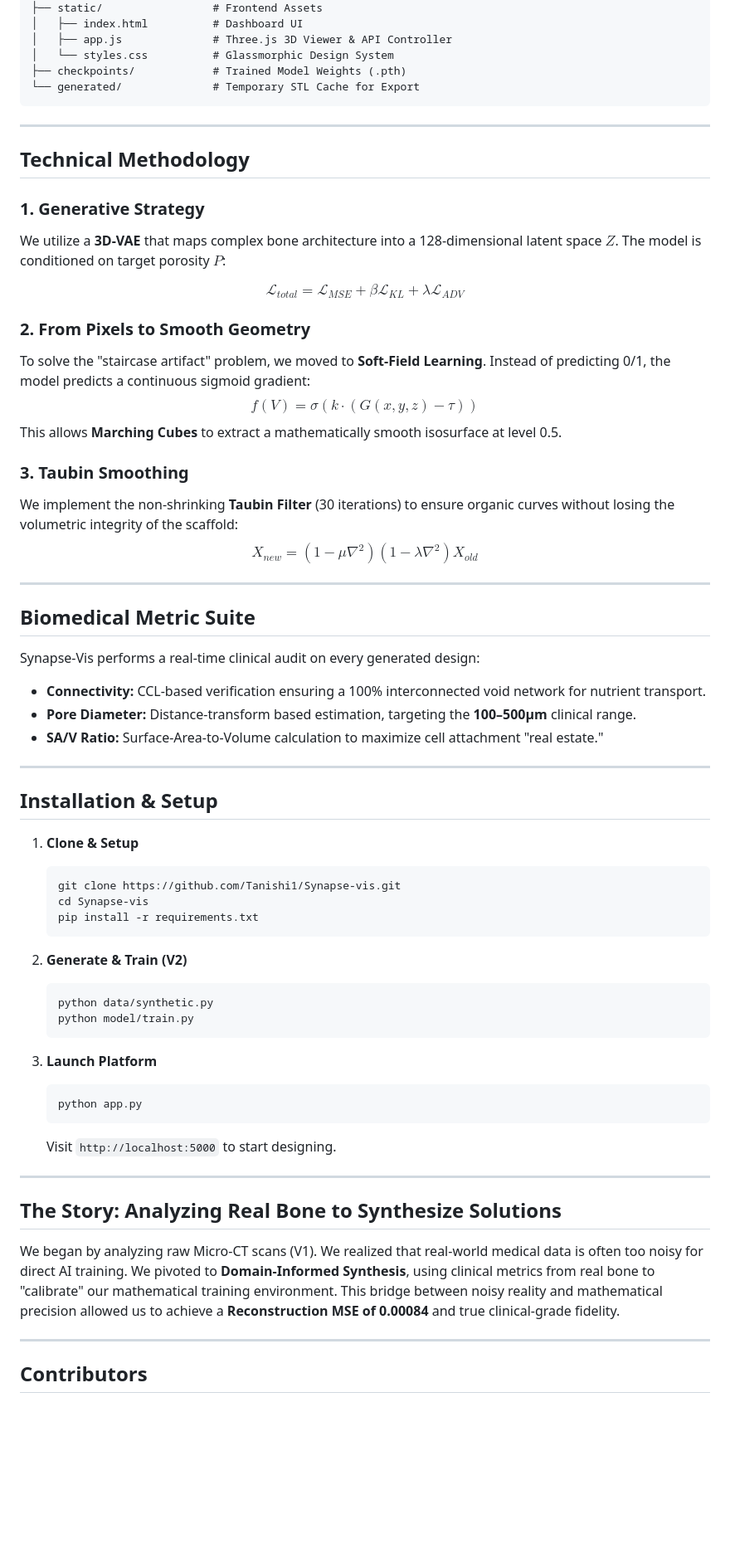
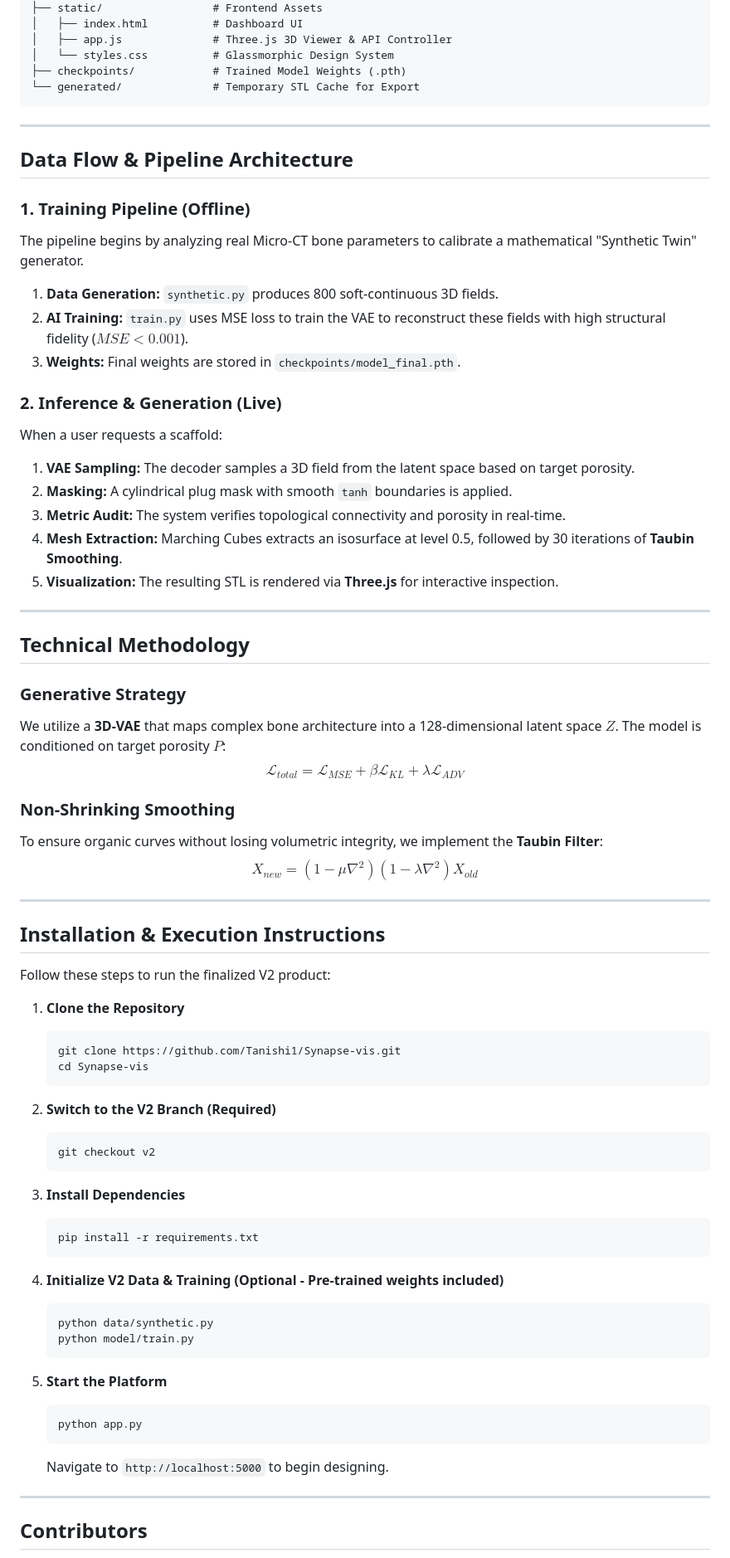
Before and after one commit to Tanishi1/Synapse-Vis, a Markdown page: README.md, the part around one of its changes. Shown at 83% size. Rendered like a GitHub page; blank space fills up the shorter version.

Commit message:
Final product README with data flow and v2 branch instructions

````diff
--- a/README.md
+++ b/README.md
@@ -48,57 +48,67 @@ Synapse-Vis/
 
 ---
 
+## Data Flow & Pipeline Architecture
+
+### 1. Training Pipeline (Offline)
+The pipeline begins by analyzing real Micro-CT bone parameters to calibrate a mathematical "Synthetic Twin" generator.
+1. **Data Generation:** `synthetic.py` produces 800 soft-continuous 3D fields.
+2. **AI Training:** `train.py` uses MSE loss to train the VAE to reconstruct these fields with high structural fidelity ($MSE < 0.001$).
+3. **Weights:** Final weights are stored in `checkpoints/model_final.pth`.
+
+### 2. Inference & Generation (Live)
+When a user requests a scaffold:
+1. **VAE Sampling:** The decoder samples a 3D field from the latent space based on target porosity.
+2. **Masking:** A cylindrical plug mask with smooth `tanh` boundaries is applied.
+3. **Metric Audit:** The system verifies topological connectivity and porosity in real-time.
+4. **Mesh Extraction:** Marching Cubes extracts an isosurface at level 0.5, followed by 30 iterations of **Taubin Smoothing**.
+5. **Visualization:** The resulting STL is rendered via **Three.js** for interactive inspection.
+
+---
+
 ## Technical Methodology
 
-### 1. Generative Strategy
+### Generative Strategy
 We utilize a **3D-VAE** that maps complex bone architecture into a 128-dimensional latent space $Z$. The model is conditioned on target porosity $P$:
-
 $$ \mathcal{L}_{total} = \mathcal{L}_{MSE} + \beta \mathcal{L}_{KL} + \lambda \mathcal{L}_{ADV} $$
 
-### 2. From Pixels to Smooth Geometry
-To solve the "staircase artifact" problem, we moved to **Soft-Field Learning**. Instead of predicting 0/1, the model predicts a continuous sigmoid gradient:
-$$ f(V) = \sigma(k \cdot (G(x,y,z) - \tau)) $$
-This allows **Marching Cubes** to extract a mathematically smooth isosurface at level 0.5.
-
-### 3. Taubin Smoothing
-We implement the non-shrinking **Taubin Filter** (30 iterations) to ensure organic curves without losing the volumetric integrity of the scaffold:
+### Non-Shrinking Smoothing
+To ensure organic curves without losing volumetric integrity, we implement the **Taubin Filter**:
 $$ X_{new} = (1 - \mu \nabla^2)(1 - \lambda \nabla^2) X_{old} $$
 
 ---
 
-## Biomedical Metric Suite
-Synapse-Vis performs a real-time clinical audit on every generated design:
-*   **Connectivity:** CCL-based verification ensuring a 100% interconnected void network for nutrient transport.
-*   **Pore Diameter:** Distance-transform based estimation, targeting the **100–500μm** clinical range.
-*   **SA/V Ratio:** Surface-Area-to-Volume calculation to maximize cell attachment "real estate."
+## Installation & Execution Instructions
 
----
+Follow these steps to run the finalized V2 product:
 
-## Installation & Setup
-
-1. **Clone & Setup**
+1. **Clone the Repository**
    ```bash
    git clone https://github.com/Tanishi1/Synapse-vis.git
    cd Synapse-vis
+   ```
+
+2. **Switch to the V2 Branch (Required)**
+   ```bash
+   git checkout v2
+   ```
+
+3. **Install Dependencies**
+   ```bash
    pip install -r requirements.txt
    ```
 
-2. **Generate & Train (V2)**
+4. **Initialize V2 Data & Training (Optional - Pre-trained weights included)**
    ```bash
    python data/synthetic.py
    python model/train.py
    ```
 
-3. **Launch Platform**
+5. **Start the Platform**
    ```bash
    python app.py
    ```
-   Visit `http://localhost:5000` to start designing.
-
----
-
-## The Story: Analyzing Real Bone to Synthesize Solutions
-We began by analyzing raw Micro-CT scans (V1). We realized that real-world medical data is often too noisy for direct AI training. We pivoted to **Domain-Informed Synthesis**, using clinical metrics from real bone to "calibrate" our mathematical training environment. This bridge between noisy reality and mathematical precision allowed us to achieve a **Reconstruction MSE of 0.00084** and true clinical-grade fidelity.
+   Navigate to `http://localhost:5000` to begin designing.
 
 ---
 
````
Also changed, not shown: other parts of README.md (+6 -6 lines).
